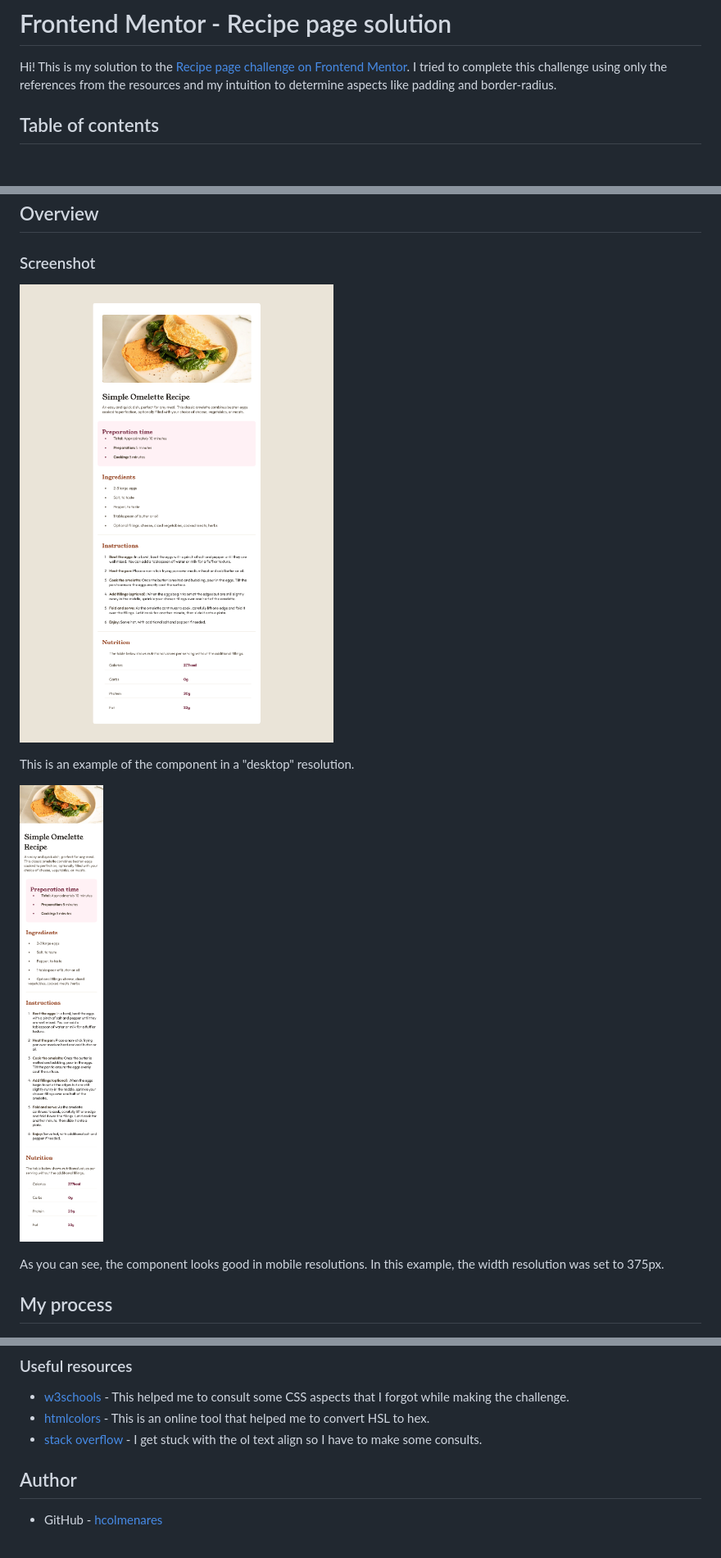
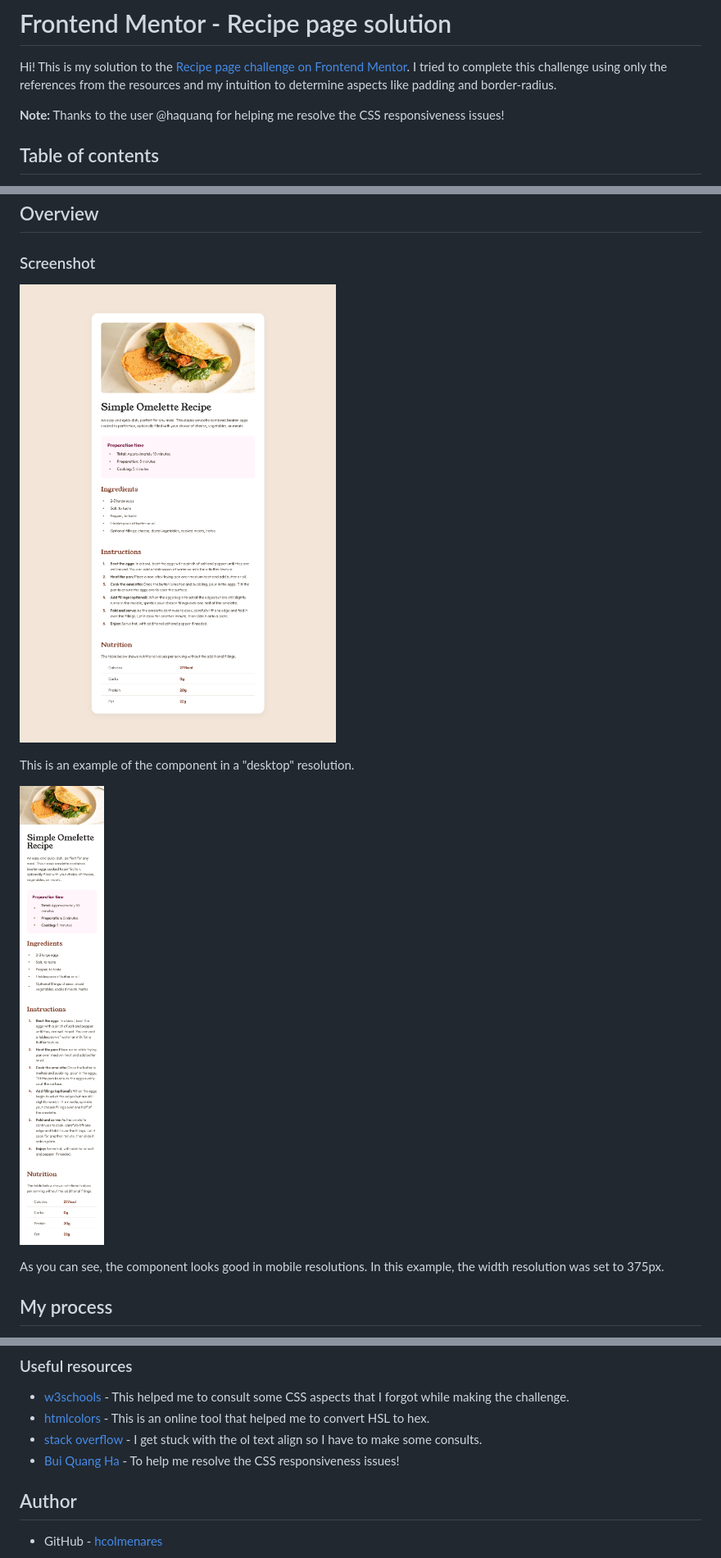
Before and after one commit to hcolmenares/RecipePageFrontendMentor, a Markdown page: README.md, 3 parts joined by grey strips. Shown: that part at 82% size. Rendered like a GitHub page; pictures changed too: assets/images/screenshot-full.png, assets/images/screenshot-movile.png; blank space fills up the shorter version.

Commit message:
fixed responsiveness issues

```diff
--- a/README.md
+++ b/README.md
@@ -1,6 +1,8 @@
 # Frontend Mentor - Recipe page solution
 
 Hi! This is my solution to the [Recipe page challenge on Frontend Mentor](https://www.frontendmentor.io/challenges/recipe-page-KiTsR8QQKm). I tried to complete this challenge using only the references from the resources and my intuition to determine aspects like padding and border-radius.
+
+**Note:** Thanks to the user @haquanq for helping me resolve the CSS responsiveness issues!
 
 ## Table of contents
 
@@ -48,6 +50,7 @@ This time I used the "desktop-first" approch because I feel more comfortable wor
 - [w3schools](https://www.w3schools.com/) - This helped me to consult some CSS aspects that I forgot while making the challenge.
 - [htmlcolors](https://htmlcolors.com/hsl-to-hex) - This is an online tool that helped me to convert HSL to hex.
 - [stack overflow](https://stackoverflow.com/) - I get stuck with the ol text align so I have to make some consults.
+- [Bui Quang Ha](https://github.com/haquanq) - To help me resolve the CSS responsiveness issues!
 
 ## Author
 
```
Also changed, not shown: 2 other files.
